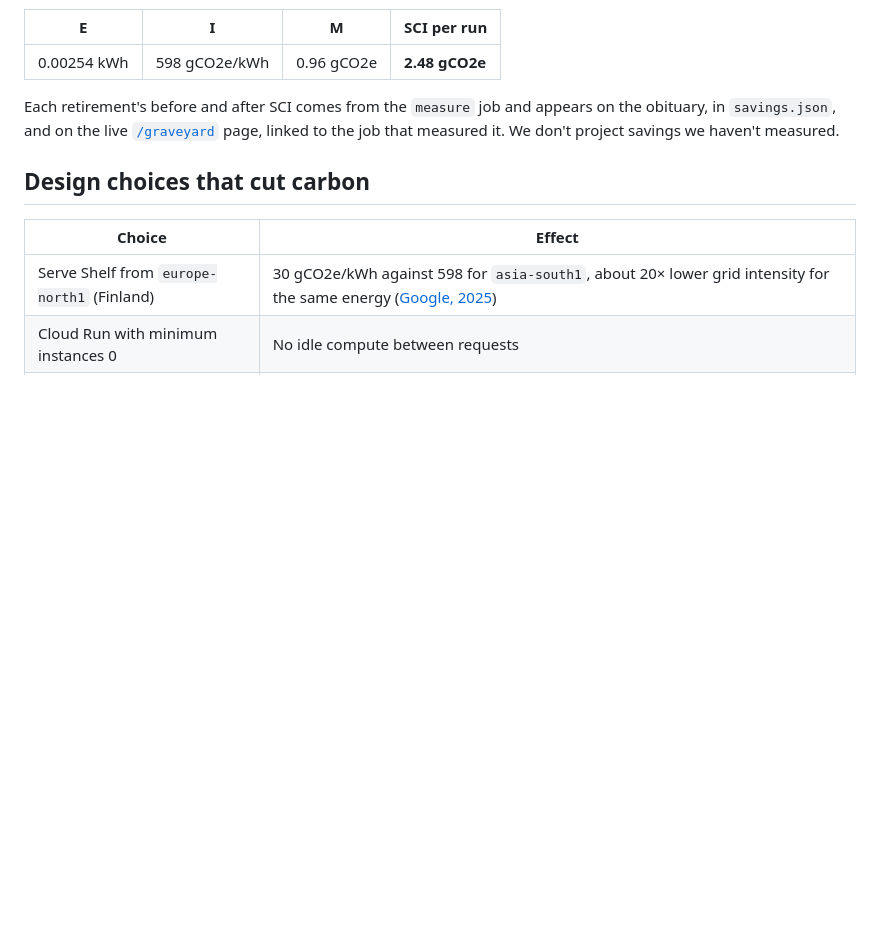
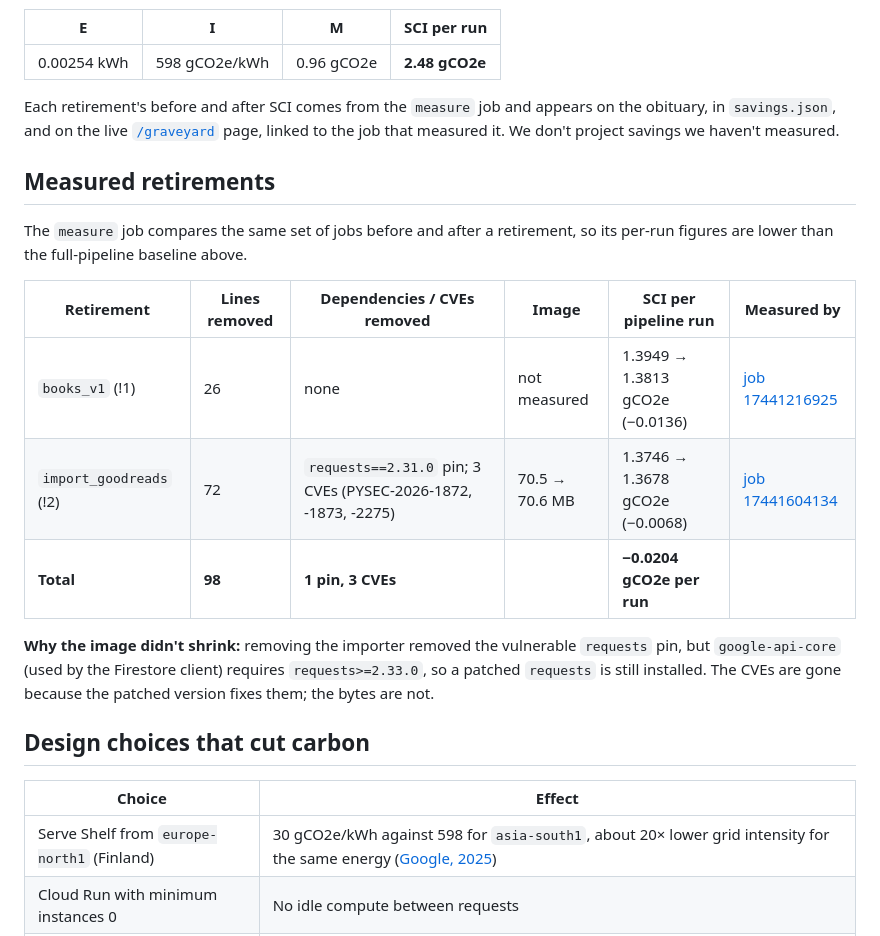
Before and after one commit to inslot2525-ctrl/AFTERLIFE, a Markdown page: docs/sci.md, the part around the change. Drawn GitHub-style; blank space fills up the shorter version.

Commit message:
Devpost draft and SCI write-up: measured results of the two retirements
Co-Authored-By: Claude Opus 5.5 <noreply@anthropic.com>

```diff
--- a/docs/sci.md
+++ b/docs/sci.md
@@ -56,6 +56,21 @@ Each retirement's before and after SCI comes from the `measure` job and appears
 on the live [`/graveyard`](../app/graveyard.py) page, linked to the job that measured it. We don't project savings we
 haven't measured.
 
+## Measured retirements
+
+The `measure` job compares the same set of jobs before and after a retirement, so its per-run figures are lower than
+the full-pipeline baseline above.
+
+| Retirement | Lines removed | Dependencies / CVEs removed | Image | SCI per pipeline run | Measured by |
+| --- | --- | --- | --- | --- | --- |
+| `books_v1` (!1) | 26 | none | not measured | 1.3949 → 1.3813 gCO2e (−0.0136) | [job 17441216925](https://gitlab.com/afterlife-transcend/AFTERLIFE/-/jobs/17441216925) |
+| `import_goodreads` (!2) | 72 | `requests==2.31.0` pin; 3 CVEs (PYSEC-2026-1872, -1873, -2275) | 70.5 → 70.6 MB | 1.3746 → 1.3678 gCO2e (−0.0068) | [job 17441604134](https://gitlab.com/afterlife-transcend/AFTERLIFE/-/jobs/17441604134) |
+| **Total** | **98** | **1 pin, 3 CVEs** | | **−0.0204 gCO2e per run** | |
+
+**Why the image didn't shrink:** removing the importer removed the vulnerable `requests` pin, but `google-api-core`
+(used by the Firestore client) requires `requests>=2.33.0`, so a patched `requests` is still installed. The CVEs are
+gone because the patched version fixes them; the bytes are not.
+
 ## Design choices that cut carbon
 
 | Choice | Effect |
```
Also changed, not shown: docs/devpost.md (+17 -8 lines).
